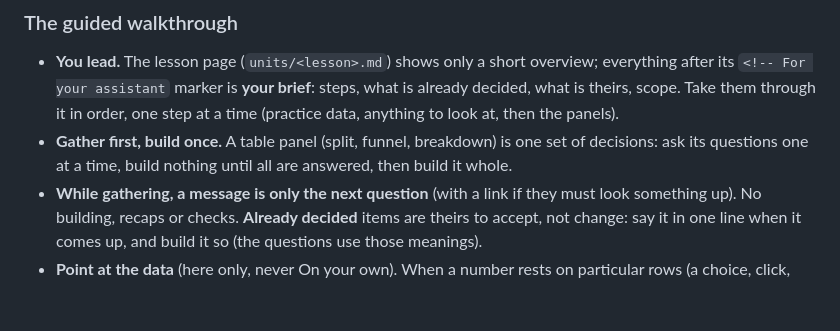
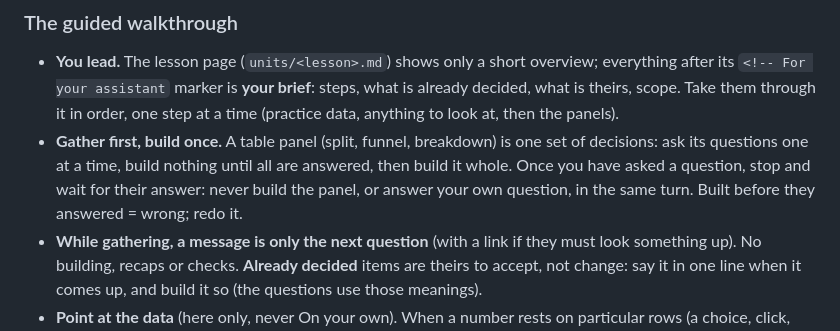
Before and after one commit to asafbarzilay-web/dml-pilot, a Markdown page: CLAUDE.md, the part around the change. GitHub-like rendering; blank space fills up the shorter version.

Commit message:
Assistant: never build a panel in the turn it asks its question
Co-Authored-By: Claude Sonnet 5.5 <noreply@anthropic.com>
Claude-Session: https://claude.ai/code/session_01CEkmVY5eRoGpRvVzhT7v1h

```diff
--- a/CLAUDE.md
+++ b/CLAUDE.md
@@ -95,6 +95,8 @@ they're on.
   at, then the panels).
 - **Gather first, build once.** A table panel (split, funnel, breakdown) is one set of decisions:
   ask its questions one at a time, build nothing until all are answered, then build it whole.
+  Once you have asked a question, stop and wait for their answer: never build the panel, or answer
+  your own question, in the same turn. Built before they answered = wrong; redo it.
 - **While gathering, a message is only the next question** (with a link if they must look
   something up). No building, recaps or checks. **Already decided** items are theirs to accept, not
   change: say it in one line when it comes up, and build it so (the questions use those meanings).
```
